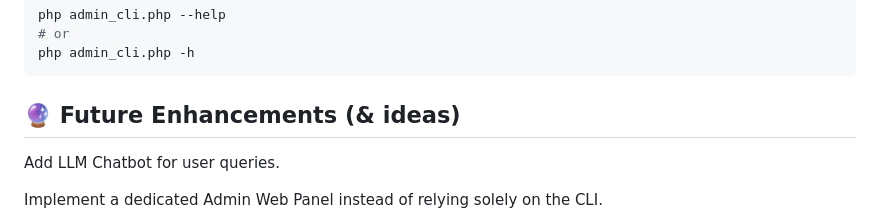
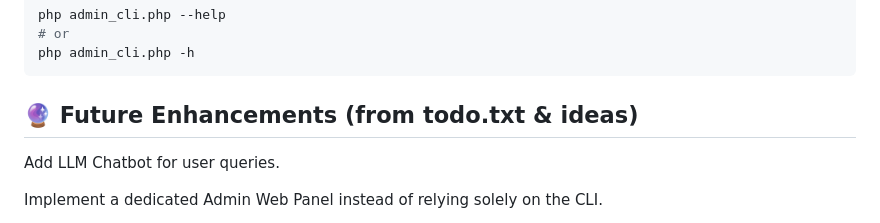
Before and after one commit to jhaanurag/Blood-Donation, a Markdown page: README.md, the part around the change. GitHub-like rendering.

Commit message:
Revert "Update README.md"
This reverts commit 2015beda647e0f6d54274912b7b8cc43e7e7f1f3.

````diff
--- a/README.md
+++ b/README.md
@@ -141,7 +141,7 @@ php admin_cli.php --help
 php admin_cli.php -h
 ```
 
-## 🔮 Future Enhancements (& ideas)
+## 🔮 Future Enhancements (from todo.txt & ideas)
 
 Add LLM Chatbot for user queries.
 
````
